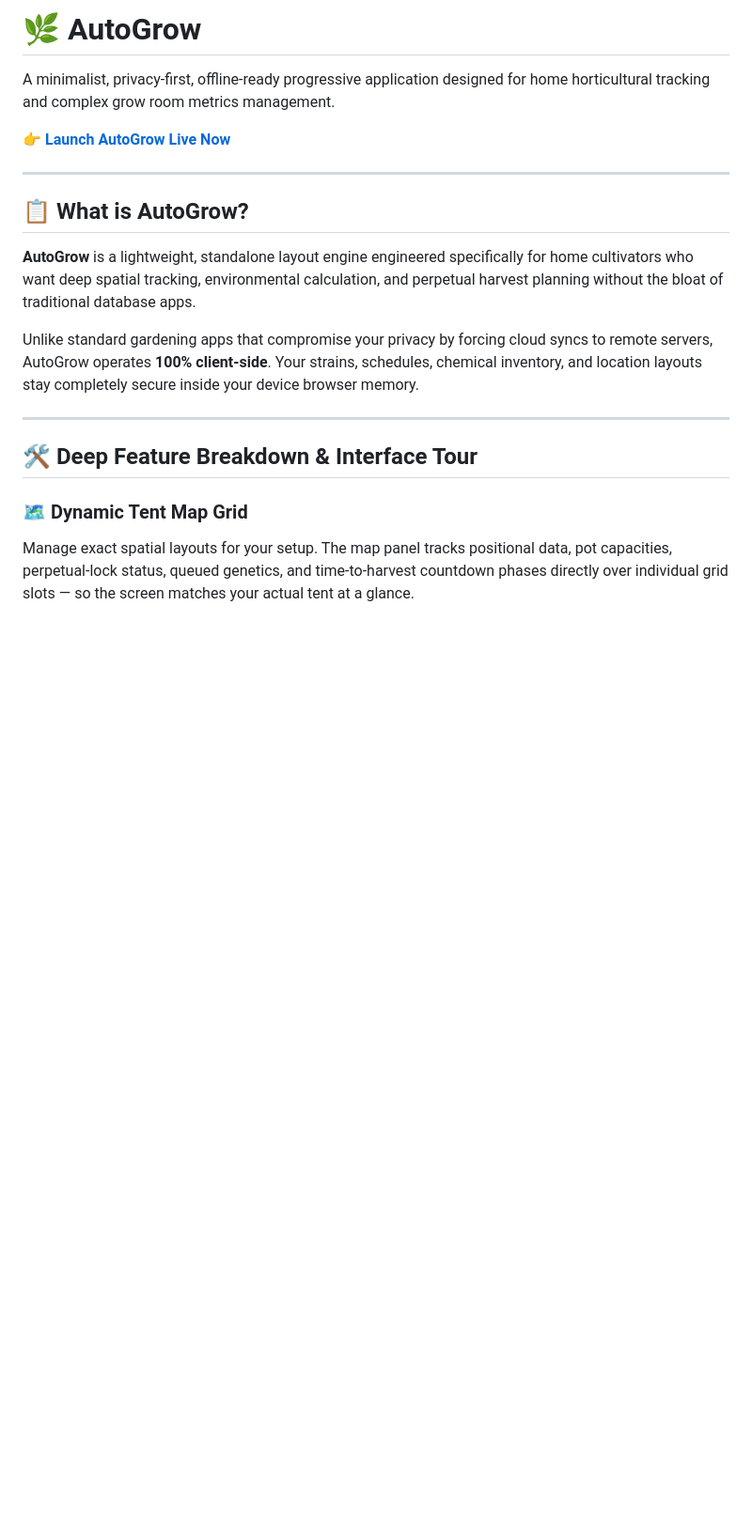
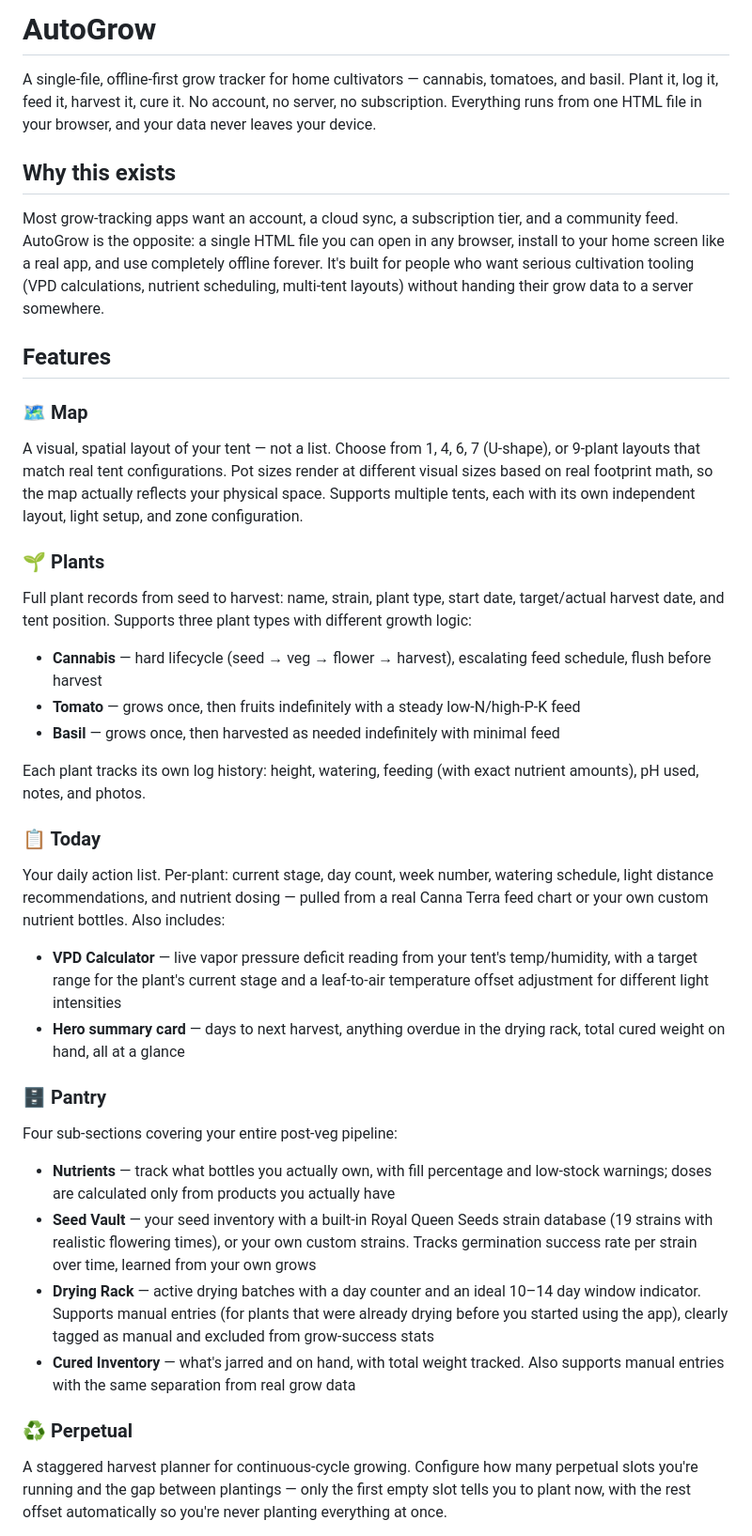
Before and after one commit to 137-Labs/Autogrow, a Markdown page: README.md, the part around one of its changes. Shown at 94% size. GitHub-like rendering; blank space fills up the shorter version.

```diff
--- a/README.md
+++ b/README.md
@@ -1,22 +1,36 @@
-# 🌿 AutoGrow
+# AutoGrow
 
-A minimalist, privacy-first, offline-ready progressive application designed for home horticultural tracking and complex grow room metrics management.
+A single-file, offline-first grow tracker for home cultivators — cannabis, tomatoes, and basil. Plant it, log it, feed it, harvest it, cure it. No account, no server, no subscription. Everything runs from one HTML file in your browser, and your data never leaves your device.
 
-👉 **[Launch AutoGrow Live Now](https://137-labs.github.io/Autogrow/)**
+## Why this exists
 
----
+Most grow-tracking apps want an account, a cloud sync, a subscription tier, and a community feed. AutoGrow is the opposite: a single HTML file you can open in any browser, install to your home screen like a real app, and use completely offline forever. It's built for people who want serious cultivation tooling (VPD calculations, nutrient scheduling, multi-tent layouts) without handing their grow data to a server somewhere.
 
-## 📋 What is AutoGrow?
+## Features
 
-**AutoGrow** is a lightweight, standalone layout engine engineered specifically for home cultivators who want deep spatial tracking, environmental calculation, and perpetual harvest planning without the bloat of traditional database apps.
+### 🗺️ Map
+A visual, spatial layout of your tent — not a list. Choose from 1, 4, 6, 7 (U-shape), or 9-plant layouts that match real tent configurations. Pot sizes render at different visual sizes based on real footprint math, so the map actually reflects your physical space. Supports multiple tents, each with its own independent layout, light setup, and zone configuration.
 
-Unlike standard gardening apps that compromise your privacy by forcing cloud syncs to remote servers, AutoGrow operates **100% client-side**. Your strains, schedules, chemical inventory, and location layouts stay completely secure inside your device browser memory.
+### 🌱 Plants
+Full plant records from seed to harvest: name, strain, plant type, start date, target/actual harvest date, and tent position. Supports three plant types with different growth logic:
+- **Cannabis** — hard lifecycle (seed → veg → flower → harvest), escalating feed schedule, flush before harvest
+- **Tomato** — grows once, then fruits indefinitely with a steady low-N/high-P-K feed
+- **Basil** — grows once, then harvested as needed indefinitely with minimal feed
 
----
+Each plant tracks its own log history: height, watering, feeding (with exact nutrient amounts), pH used, notes, and photos.
 
-## 🛠️ Deep Feature Breakdown & Interface Tour
+### 📋 Today
+Your daily action list. Per-plant: current stage, day count, week number, watering schedule, light distance recommendations, and nutrient dosing — pulled from a real Canna Terra feed chart or your own custom nutrient bottles. Also includes:
+- **VPD Calculator** — live vapor pressure deficit reading from your tent's temp/humidity, with a target range for the plant's current stage and a leaf-to-air temperature offset adjustment for different light intensities
+- **Hero summary card** — days to next harvest, anything overdue in the drying rack, total cured weight on hand, all at a glance
 
-### 🗺️ Dynamic Tent Map Grid
+### 🗄️ Pantry
+Four sub-sections covering your entire post-veg pipeline:
+- **Nutrients** — track what bottles you actually own, with fill percentage and low-stock warnings; doses are calculated only from products you actually have
+- **Seed Vault** — your seed inventory with a built-in Royal Queen Seeds strain database (19 strains with realistic flowering times), or your own custom strains. Tracks germination success rate per strain over time, learned from your own grows
+- **Drying Rack** — active drying batches with a day counter and an ideal 10–14 day window indicator. Supports manual entries (for plants that were already drying before you started using the app), clearly tagged as manual and excluded from grow-success stats
+- **Cured Inventory** — what's jarred and on hand, with total weight tracked. Also supports manual entries with the same separation from real grow data
 
-Manage exact spatial layouts for your setup. The map panel tracks positional data, pot capacities, perpetual-lock status, queued genetics, and time-to-harvest countdown phases directly over individual grid slots — so the screen matches your actual tent at a glance.
+### ♻️ Perpetual
+A staggered harvest planner for continuous-cycle growing. Configure how many perpetual slots you're running and the gap between plantings — only the first empty slot tells you to plant now, with the rest offset automatically so you're never planting everything at once.
 
```
Also changed, not shown: other parts of README.md (+47 -54 lines).
